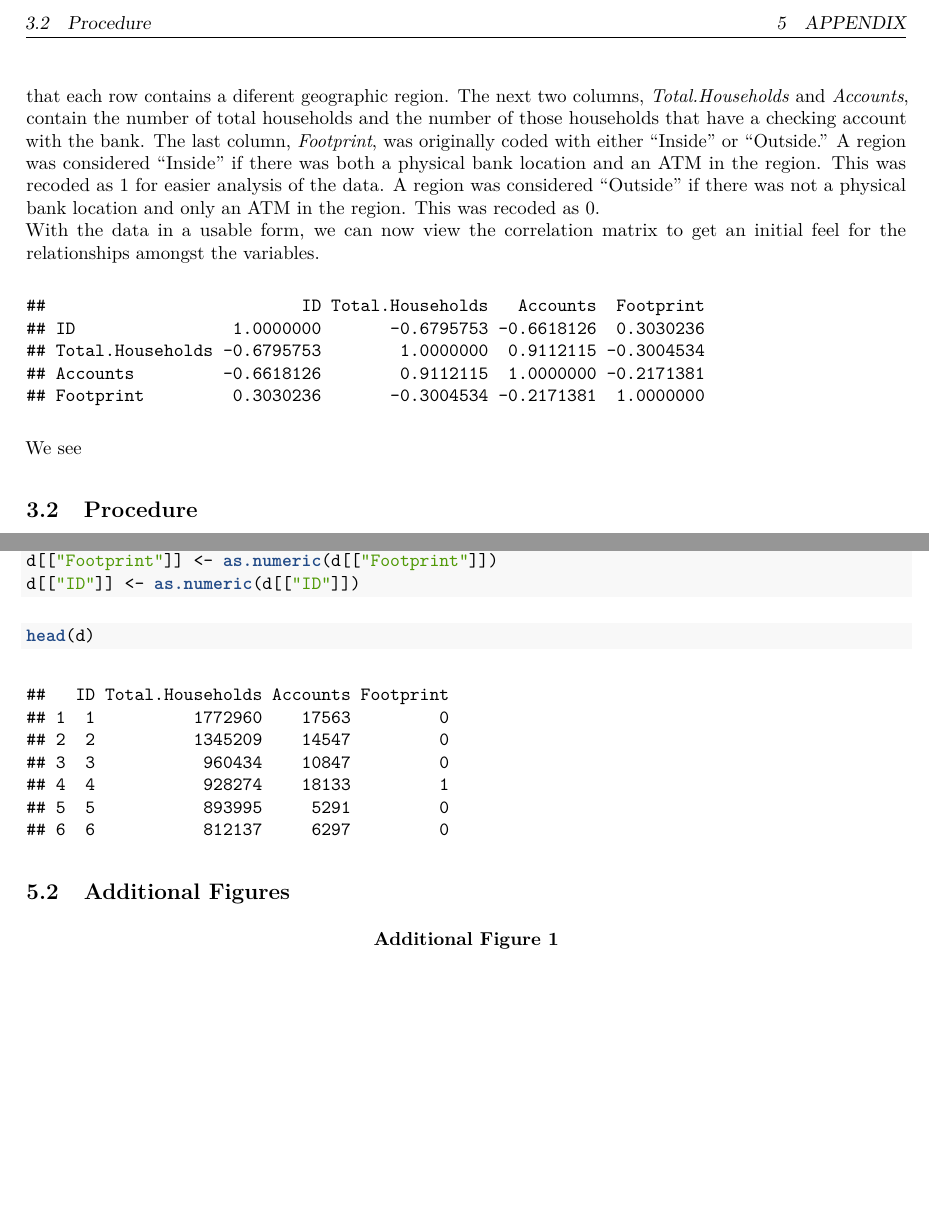
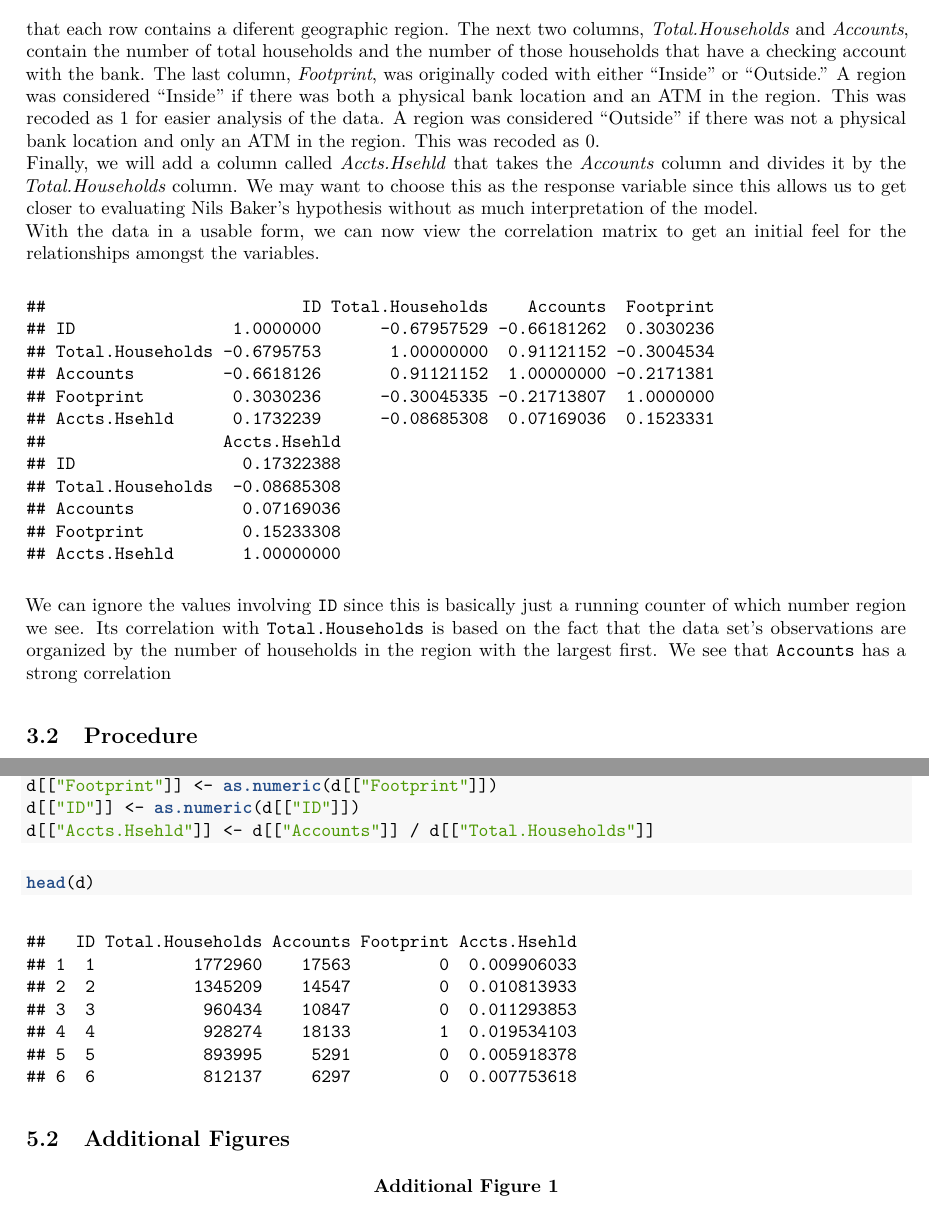
Before and after one commit to cpkaur/msan601casestudies, an R Markdown document (nilsbakercasestudy.Rmd): two parts of pages 2 and 3 of 3 before the commit and two parts of pages 2 and 3 of 4 after it, joined at a grey line, cut at the place of the change, the shorter picture padded with empty space. The pictures show the output file nilsbakercasestudy.pdf that the author committed with the source.

Commit message:
Add a column with Accounts per household

````diff
--- a/nilsbakercasestudy.Rmd
+++ b/nilsbakercasestudy.Rmd
@@ -40,16 +41,18 @@
 The data that we have received to pursue Nils Baker's hypothesis includes four columns. Initially, they are _ID_, _Total.Households.in.Area_, _Households.with.Account_, and _Inside.Outside.Footprint_. First, we drop the
 last two rows of the data set because they are empty and change the column names to _ID_, _Total.Households_, _Accounts_, and _Footprint_, respectively. Next, further preprocessing of the data is performed so that we have numeric data (see __Additional Codeblock 1__ in the _Appendix_ for the code used to do this).
 The first column, _ID_, is identical to the row number and, thus, will not be considered in this case study. Each row itself is a separate Metropolitan Statistical Area (MSA). For our purposes, we need only understand that each row contains a diferent geographic region. The next two columns, _Total.Households_ and _Accounts_, contain the number of total households and the number of those households that have a checking account with the bank. The last column, _Footprint_, was originally coded with either "Inside" or "Outside." A region was considered "Inside" if there was both a physical bank location and an ATM in the region. This was recoded as 1 for easier analysis of the data. A region was considered "Outside" if there was not a physical bank location and only an ATM in the region. This was recoded as 0.
+Finally, we will add a column called _Accts.Hsehld_ that takes the _Accounts_ column and divides it by the _Total.Households_ column. We may want to choose this as the response variable since this allows us to get closer to evaluating Nils Baker's hypothesis without as much interpretation of the model.
 With the data in a usable form, we can now view the correlation matrix to get an initial feel for the relationships amongst the variables.
 ```{r echo=FALSE}
 cor(d)
 ```
-We see
+We can ignore the values involving `ID` since this is basically just a running counter of which number region we see. Its correlation with `Total.Households` is based on the fact that the data set's observations are organized by the number of households in the region with the largest first. We see that `Accounts` has a strong correlation
 
 ## Procedure
 The goal in this case study, as stated by Nils Baker, is to ascertain whether or not the presence of a physical bank in a region increases the likelihood of a given household possessing a checking account. We will start with Simple Linear Regression (SLR) models, before considering more complex Multiple Linear Regression (MLR) models.
 
 ## SLR Models
+
 
 Details how we arrived at the models that we tried and how they worked. Include details about both the processes and the model to which they led. Our thought processes should be detailed so that there is no question how we got to our models. This needs to do all of the leg work so that the Conclusions section can focus on the actual meaning of the model. _This section should include subsections for each model with two hashes and then further subsectioniong using three hashes for each part of the model discussion._
 
@@ -74,6 +77,7 @@
 d[["Footprint"]][d[["Footprint"]] == "Inside"] <- 1
 d[["Footprint"]] <- as.numeric(d[["Footprint"]])
 d[["ID"]] <- as.numeric(d[["ID"]])
+d[["Accts.Hsehld"]] <- d[["Accounts"]] / d[["Total.Households"]]
 ```
 ```{r}
 head(d)
````
Also changed, not shown: chrisnilsbaker.R (+1 -0 lines), nilsbakercasestudy.pdf, nilsbakercasestudy.Rmd (1 more changed lines).
